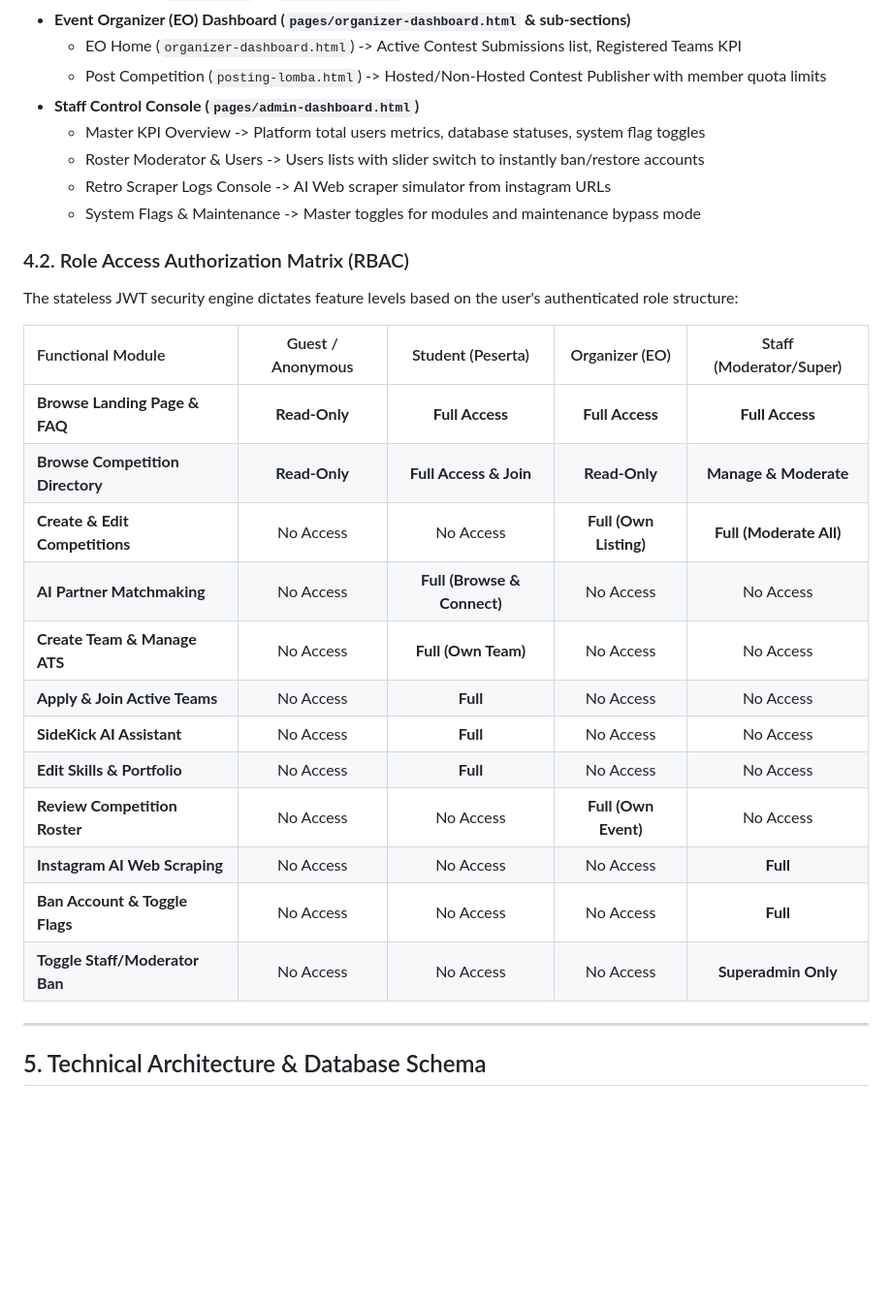
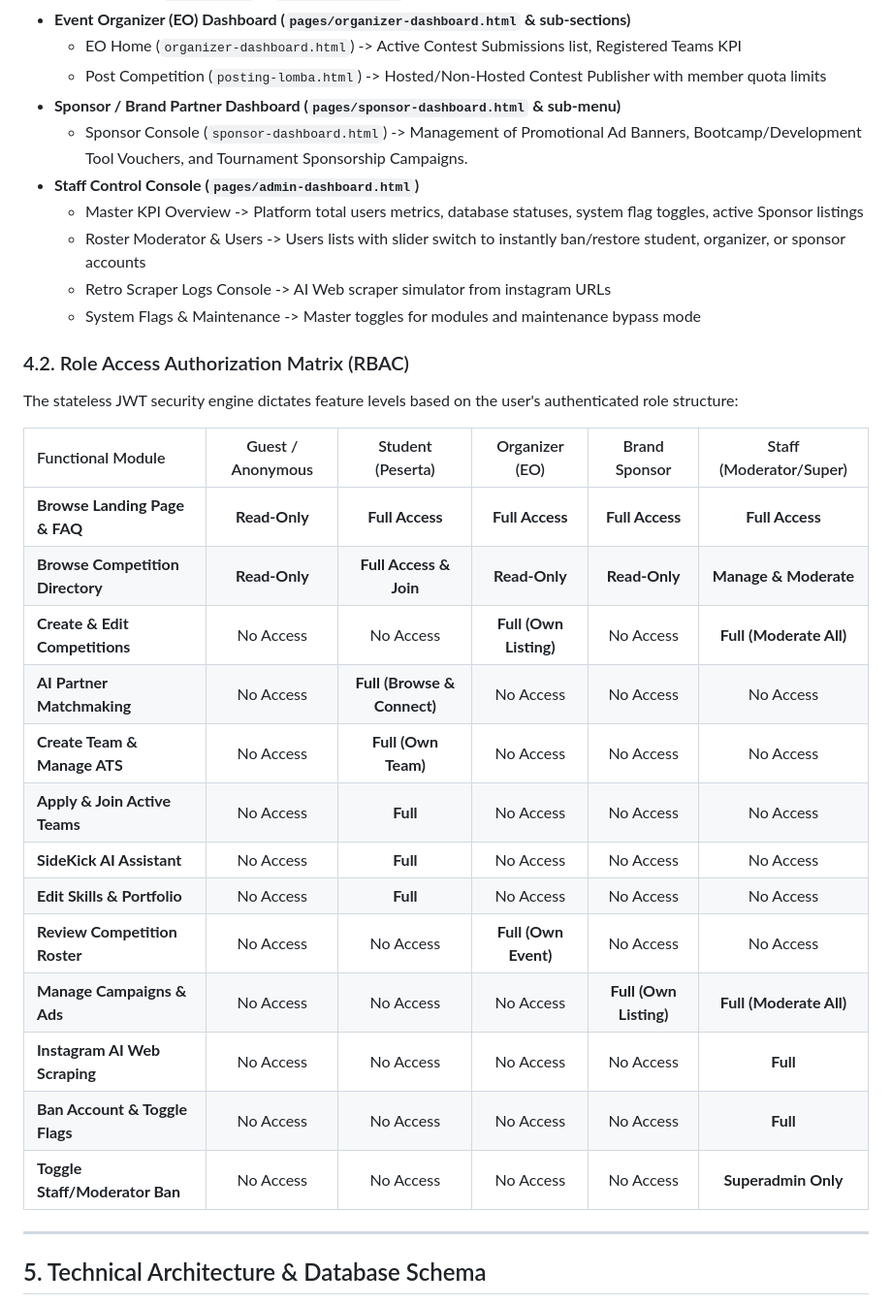
Before and after one commit to fathiyyafr-ai-ipb/sidequest, a Markdown page: prd_sidequest.md, the part around one of its changes. Shown at 97% size. GitHub-like rendering; blank space fills up the shorter version.

```diff
--- a/prd_sidequest.md
+++ b/prd_sidequest.md
@@ -108,9 +108,11 @@ Below is the structured navigation flow representing both the public-facing page
 - **Event Organizer (EO) Dashboard (`pages/organizer-dashboard.html` & sub-sections)**
   - EO Home (`organizer-dashboard.html`) -> Active Contest Submissions list, Registered Teams KPI
   - Post Competition (`posting-lomba.html`) -> Hosted/Non-Hosted Contest Publisher with member quota limits
+- **Sponsor / Brand Partner Dashboard (`pages/sponsor-dashboard.html` & sub-menu)**
+  - Sponsor Console (`sponsor-dashboard.html`) -> Management of Promotional Ad Banners, Bootcamp/Development Tool Vouchers, and Tournament Sponsorship Campaigns.
 - **Staff Control Console (`pages/admin-dashboard.html`)**
-  - Master KPI Overview -> Platform total users metrics, database statuses, system flag toggles
-  - Roster Moderator & Users -> Users lists with slider switch to instantly ban/restore accounts
+  - Master KPI Overview -> Platform total users metrics, database statuses, system flag toggles, active Sponsor listings
+  - Roster Moderator & Users -> Users lists with slider switch to instantly ban/restore student, organizer, or sponsor accounts
   - Retro Scraper Logs Console -> AI Web scraper simulator from instagram URLs
   - System Flags & Maintenance -> Master toggles for modules and maintenance bypass mode
 
@@ -118,20 +120,21 @@ Below is the structured navigation flow representing both the public-facing page
 
 The stateless JWT security engine dictates feature levels based on the user's authenticated role structure:
 
-| Functional Module | Guest / Anonymous | Student (Peserta) | Organizer (EO) | Staff (Moderator/Super) |
-| :--- | :---: | :---: | :---: | :---: |
-| **Browse Landing Page & FAQ** | **Read-Only** | **Full Access** | **Full Access** | **Full Access** |
-| **Browse Competition Directory**| **Read-Only** | **Full Access & Join** | **Read-Only** | **Manage & Moderate** |
-| **Create & Edit Competitions**| No Access | No Access | **Full (Own Listing)** | **Full (Moderate All)** |
-| **AI Partner Matchmaking** | No Access | **Full (Browse & Connect)**| No Access | No Access |
-| **Create Team & Manage ATS** | No Access | **Full (Own Team)** | No Access | No Access |
-| **Apply & Join Active Teams**| No Access | **Full** | No Access | No Access |
-| **SideKick AI Assistant** | No Access | **Full** | No Access | No Access |
-| **Edit Skills & Portfolio** | No Access | **Full** | No Access | No Access |
-| **Review Competition Roster** | No Access | No Access | **Full (Own Event)** | No Access |
-| **Instagram AI Web Scraping**| No Access | No Access | No Access | **Full** |
-| **Ban Account & Toggle Flags**| No Access | No Access | No Access | **Full** |
-| **Toggle Staff/Moderator Ban**| No Access | No Access | No Access | **Superadmin Only** |
+| Functional Module | Guest / Anonymous | Student (Peserta) | Organizer (EO) | Brand Sponsor | Staff (Moderator/Super) |
+| :--- | :---: | :---: | :---: | :---: | :---: |
+| **Browse Landing Page & FAQ** | **Read-Only** | **Full Access** | **Full Access** | **Full Access** | **Full Access** |
+| **Browse Competition Directory**| **Read-Only** | **Full Access & Join** | **Read-Only** | **Read-Only** | **Manage & Moderate** |
+| **Create & Edit Competitions**| No Access | No Access | **Full (Own Listing)** | No Access | **Full (Moderate All)** |
+| **AI Partner Matchmaking** | No Access | **Full (Browse & Connect)**| No Access | No Access | No Access |
+| **Create Team & Manage ATS** | No Access | **Full (Own Team)** | No Access | No Access | No Access |
+| **Apply & Join Active Teams**| No Access | **Full** | No Access | No Access | No Access |
+| **SideKick AI Assistant** | No Access | **Full** | No Access | No Access | No Access |
+| **Edit Skills & Portfolio** | No Access | **Full** | No Access | No Access | No Access |
+| **Review Competition Roster** | No Access | No Access | **Full (Own Event)** | No Access | No Access |
+| **Manage Campaigns & Ads** | No Access | No Access | No Access | **Full (Own Listing)** | **Full (Moderate All)** |
+| **Instagram AI Web Scraping**| No Access | No Access | No Access | No Access | **Full** |
+| **Ban Account & Toggle Flags**| No Access | No Access | No Access | No Access | **Full** |
+| **Toggle Staff/Moderator Ban**| No Access | No Access | No Access | No Access | **Superadmin Only** |
 
 ---
 
```
Also changed, not shown: other parts of prd_sidequest.md (+6 -2 lines), prd_sidequest_id.md (+25 -18 lines).
